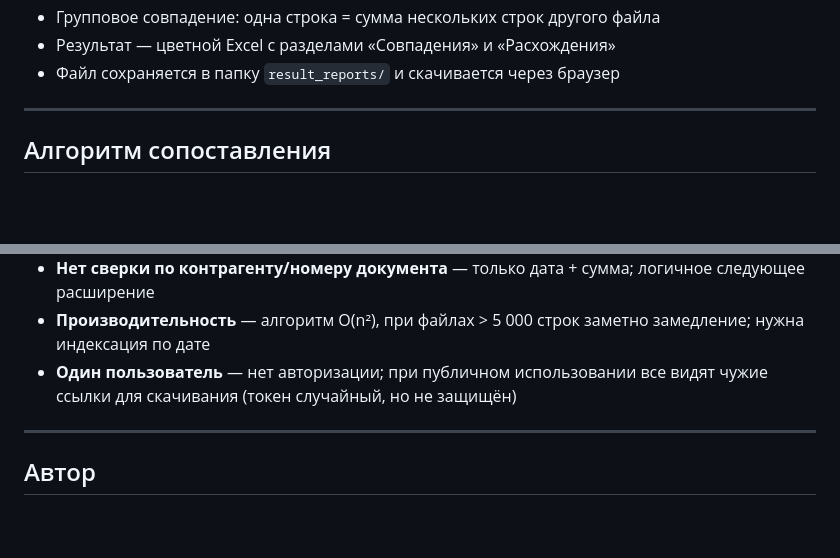
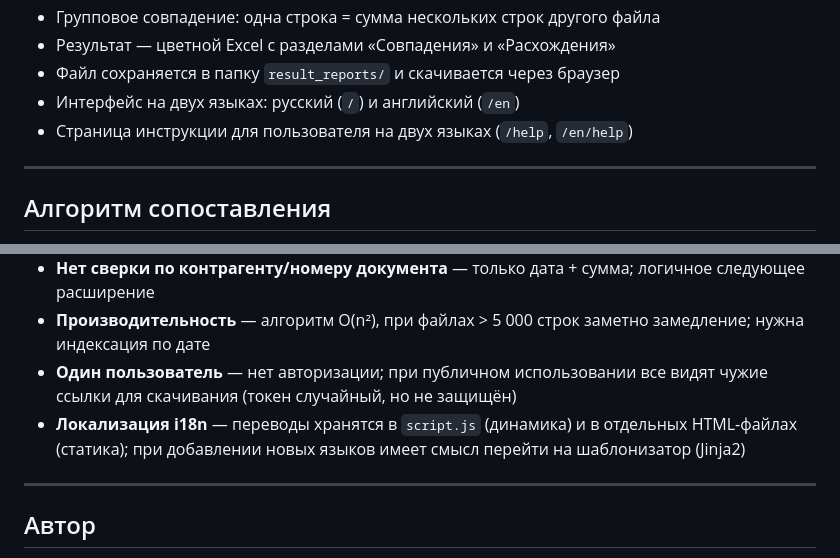
Before and after one commit to Alexrazumovich/sverka-dokumentov, a Markdown page: README.md, 2 parts joined by grey strips. Rendered like a GitHub page; blank space fills up the shorter version.

```diff
--- a/README.md
+++ b/README.md
@@ -21,6 +21,8 @@
 - Групповое совпадение: одна строка = сумма нескольких строк другого файла
 - Результат — цветной Excel с разделами «Совпадения» и «Расхождения»
 - Файл сохраняется в папку `result_reports/` и скачивается через браузер
+- Интерфейс на двух языках: русский (`/`) и английский (`/en`)
+- Страница инструкции для пользователя на двух языках (`/help`, `/en/help`)
 
 ---
 
@@ -164,6 +175,7 @@ python main.py
 - **Нет сверки по контрагенту/номеру документа** — только дата + сумма; логичное следующее расширение
 - **Производительность** — алгоритм O(n²), при файлах > 5 000 строк заметно замедление; нужна индексация по дате
 - **Один пользователь** — нет авторизации; при публичном использовании все видят чужие ссылки для скачивания (токен случайный, но не защищён)
+- **Локализация i18n** — переводы хранятся в `script.js` (динамика) и в отдельных HTML-файлах (статика); при добавлении новых языков имеет смысл перейти на шаблонизатор (Jinja2)
 
 ---
 
```
Also changed, not shown: other parts of README.md (+13 -4 lines).
